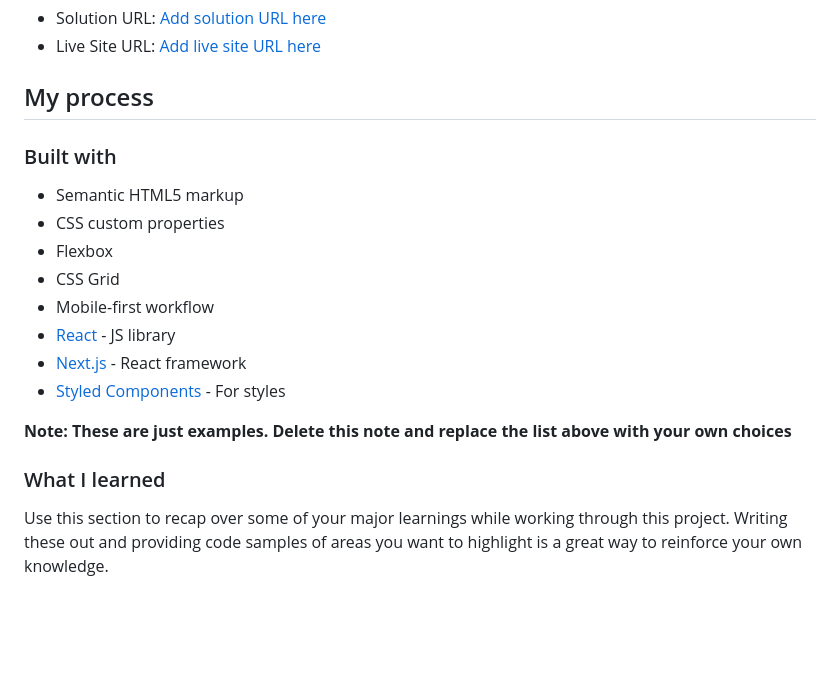
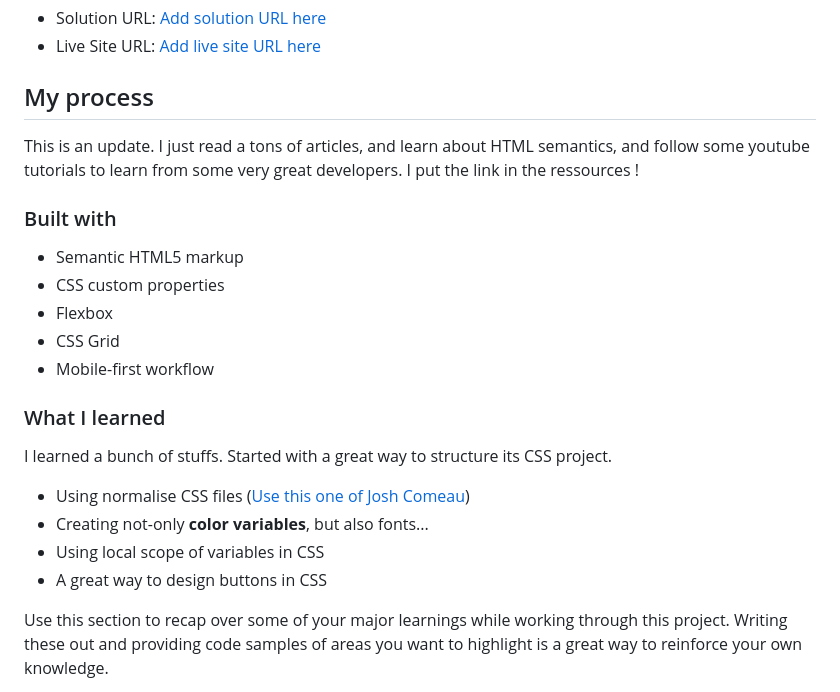
Before and after one commit to Valeryio/Design-of-Perfume, a Markdown page: README-template.md, the part around the change. Drawn GitHub-style; blank space fills up the shorter version.

```diff
--- a/README-template.md
+++ b/README-template.md
@@ -47,6 +47,8 @@ Then crop/optimize/edit your image however you like, add it to your project, and
 
 ## My process
 
+This is an update. I just read a tons of articles, and learn about HTML semantics, and follow some youtube tutorials to learn from some very great developers. I put the link in the ressources !
+
 ### Built with
 
 - Semantic HTML5 markup
@@ -54,13 +56,14 @@ Then crop/optimize/edit your image however you like, add it to your project, and
 - Flexbox
 - CSS Grid
 - Mobile-first workflow
-- [React](https://reactjs.org/) - JS library
-- [Next.js](https://nextjs.org/) - React framework
-- [Styled Components](https://styled-components.com/) - For styles
-
-**Note: These are just examples. Delete this note and replace the list above with your own choices**
 
 ### What I learned
+
+I learned a bunch of stuffs. Started with a great way to structure its CSS project.
+- Using normalise CSS files ([Use this one of Josh Comeau](https://www.joshwcomeau.com/css/custom-css-reset/))
+- Creating not-only **color variables**, but also fonts...
+- Using local scope of variables in CSS
+- A great way to design buttons in CSS
 
 Use this section to recap over some of your major learnings while working through this project. Writing these out and providing code samples of areas you want to highlight is a great way to reinforce your own knowledge.
 
```
Also changed, not shown: README.md (+121 -4 lines), ressources/images/solution.jpg (added), 3 other files.
